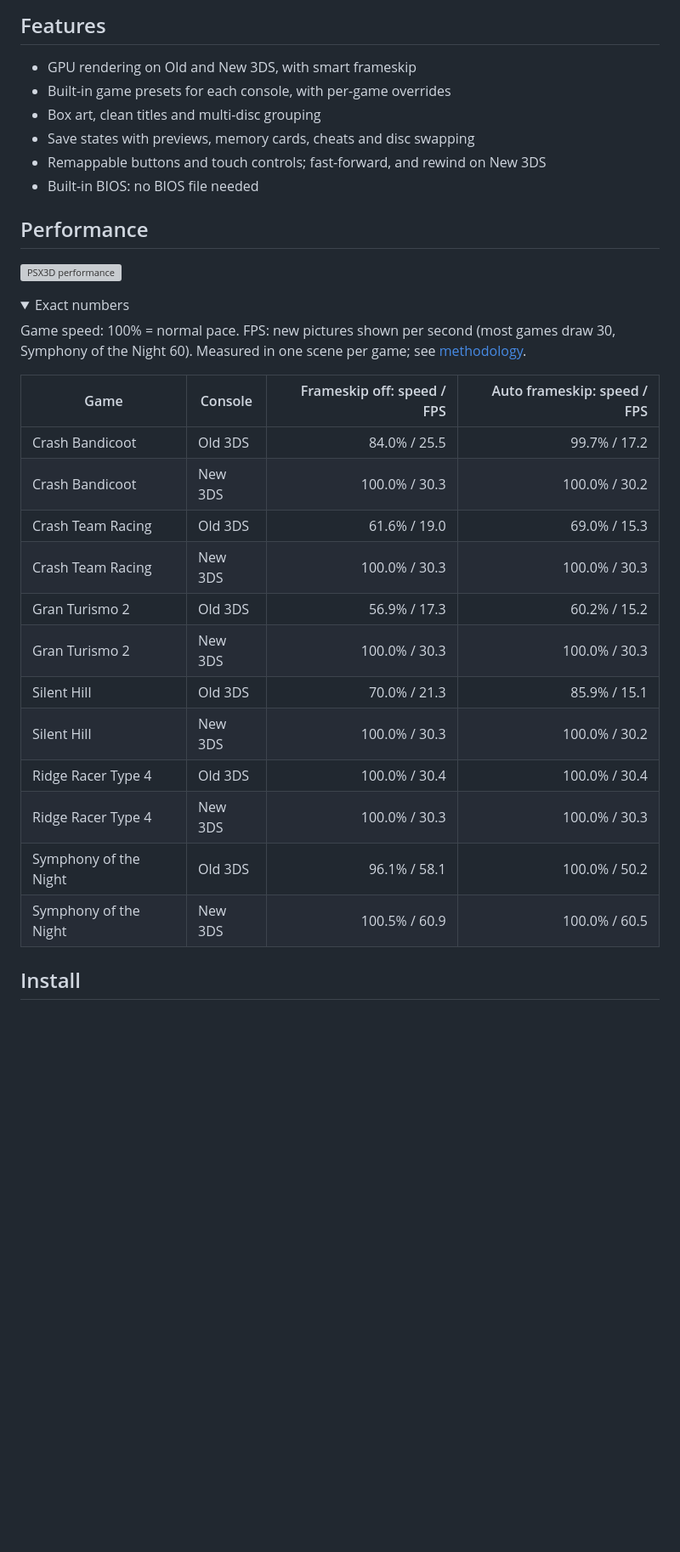
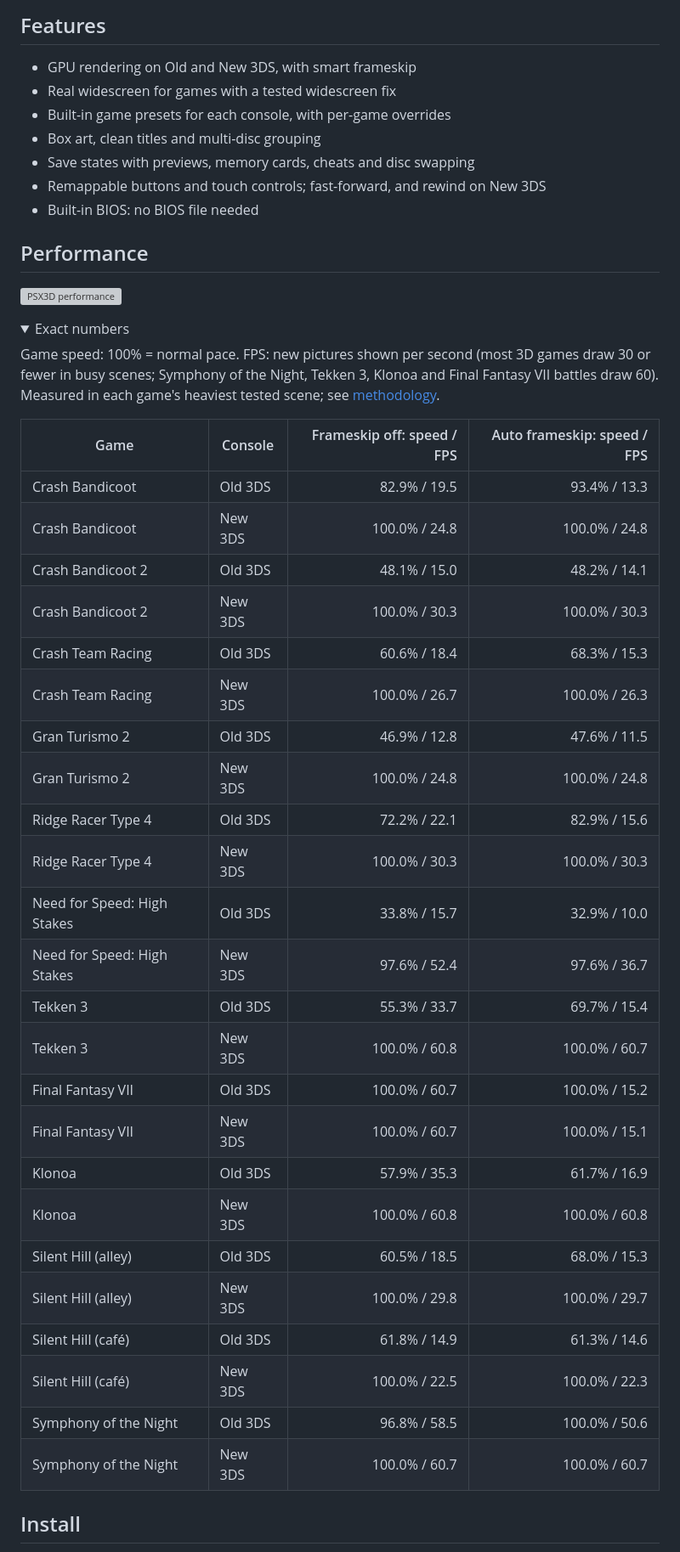
Before and after one commit to BreadChaser/PSX3D, a Markdown page: README.md, the part around one of its changes. Shown at 85% size. Drawn GitHub-style; folded sections open; blank space fills up the shorter version; grey boxes are pictures that could not be loaded.

```diff
--- a/README.md
+++ b/README.md
@@ -44,6 +45,7 @@ RetroArch and no BIOS file.
 ## Features
 
 - GPU rendering on Old and New 3DS, with smart frameskip
+- Real widescreen for games with a tested widescreen fix
 - Built-in game presets for each console, with per-game overrides
 - Box art, clean titles and multi-disc grouping
 - Save states with previews, memory cards, cheats and disc swapping
@@ -57,25 +59,38 @@ RetroArch and no BIOS file.
 <details>
 <summary>Exact numbers</summary>
 
-Game speed: 100% = normal pace. FPS: new pictures shown per second (most games
-draw 30, Symphony of the Night 60). Measured in one scene per game; see
-[methodology](docs/performance.md).
+Game speed: 100% = normal pace. FPS: new pictures shown per second (most 3D games
+draw 30 or fewer in busy scenes; Symphony of the Night, Tekken 3, Klonoa and
+Final Fantasy VII battles draw 60). Measured in each game's heaviest tested scene;
+see [methodology](docs/performance.md).
 
 <!-- perf-table -->
 | Game | Console | Frameskip off: speed / FPS | Auto frameskip: speed / FPS |
 |---|---|---:|---:|
-| Crash Bandicoot | Old 3DS | 84.0% / 25.5 | 99.7% / 17.2 |
-| Crash Bandicoot | New 3DS | 100.0% / 30.3 | 100.0% / 30.2 |
-| Crash Team Racing | Old 3DS | 61.6% / 19.0 | 69.0% / 15.3 |
-| Crash Team Racing | New 3DS | 100.0% / 30.3 | 100.0% / 30.3 |
-| Gran Turismo 2 | Old 3DS | 56.9% / 17.3 | 60.2% / 15.2 |
-| Gran Turismo 2 | New 3DS | 100.0% / 30.3 | 100.0% / 30.3 |
-| Silent Hill | Old 3DS | 70.0% / 21.3 | 85.9% / 15.1 |
-| Silent Hill | New 3DS | 100.0% / 30.3 | 100.0% / 30.2 |
-| Ridge Racer Type 4 | Old 3DS | 100.0% / 30.4 | 100.0% / 30.4 |
+| Crash Bandicoot | Old 3DS | 82.9% / 19.5 | 93.4% / 13.3 |
+| Crash Bandicoot | New 3DS | 100.0% / 24.8 | 100.0% / 24.8 |
+| Crash Bandicoot 2 | Old 3DS | 48.1% / 15.0 | 48.2% / 14.1 |
+| Crash Bandicoot 2 | New 3DS | 100.0% / 30.3 | 100.0% / 30.3 |
+| Crash Team Racing | Old 3DS | 60.6% / 18.4 | 68.3% / 15.3 |
+| Crash Team Racing | New 3DS | 100.0% / 26.7 | 100.0% / 26.3 |
+| Gran Turismo 2 | Old 3DS | 46.9% / 12.8 | 47.6% / 11.5 |
+| Gran Turismo 2 | New 3DS | 100.0% / 24.8 | 100.0% / 24.8 |
+| Ridge Racer Type 4 | Old 3DS | 72.2% / 22.1 | 82.9% / 15.6 |
 | Ridge Racer Type 4 | New 3DS | 100.0% / 30.3 | 100.0% / 30.3 |
-| Symphony of the Night | Old 3DS | 96.1% / 58.1 | 100.0% / 50.2 |
-| Symphony of the Night | New 3DS | 100.5% / 60.9 | 100.0% / 60.5 |
+| Need for Speed: High Stakes | Old 3DS | 33.8% / 15.7 | 32.9% / 10.0 |
+| Need for Speed: High Stakes | New 3DS | 97.6% / 52.4 | 97.6% / 36.7 |
+| Tekken 3 | Old 3DS | 55.3% / 33.7 | 69.7% / 15.4 |
+| Tekken 3 | New 3DS | 100.0% / 60.8 | 100.0% / 60.7 |
+| Final Fantasy VII | Old 3DS | 100.0% / 60.7 | 100.0% / 15.2 |
+| Final Fantasy VII | New 3DS | 100.0% / 60.7 | 100.0% / 15.1 |
+| Klonoa | Old 3DS | 57.9% / 35.3 | 61.7% / 16.9 |
+| Klonoa | New 3DS | 100.0% / 60.8 | 100.0% / 60.8 |
+| Silent Hill (alley) | Old 3DS | 60.5% / 18.5 | 68.0% / 15.3 |
+| Silent Hill (alley) | New 3DS | 100.0% / 29.8 | 100.0% / 29.7 |
+| Silent Hill (café) | Old 3DS | 61.8% / 14.9 | 61.3% / 14.6 |
+| Silent Hill (café) | New 3DS | 100.0% / 22.5 | 100.0% / 22.3 |
+| Symphony of the Night | Old 3DS | 96.8% / 58.5 | 100.0% / 50.6 |
+| Symphony of the Night | New 3DS | 100.0% / 60.7 | 100.0% / 60.7 |
 <!-- /perf-table -->
 
 </details>
```
Also changed, not shown: other parts of README.md (+3 -2 lines), docs/performance.md (+22 -8 lines), docs/screenshots/library.png, docs/screenshots/menu.png, docs/screenshots/settings-display.png, 3 other files.
